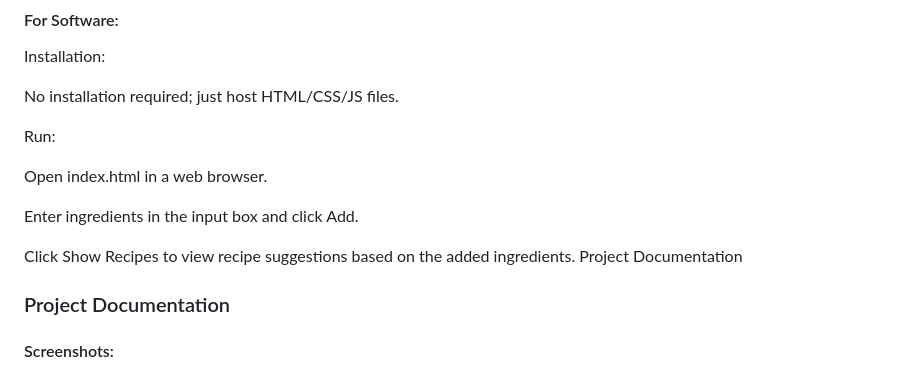
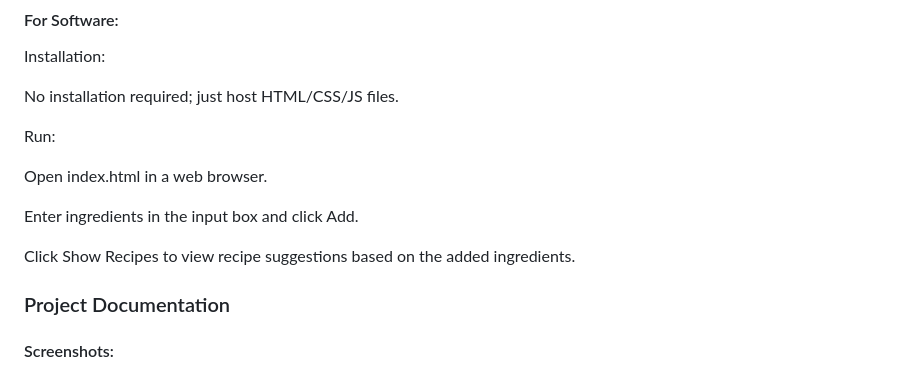
Before and after one commit to AiswaryaPanicker05/Ruchi, a Markdown page: README.md, the part around the change. Drawn GitHub-style.

```diff
--- a/README.md
+++ b/README.md
@@ -67,7 +67,7 @@ Open index.html in a web browser.
 Enter ingredients in the input box and click Add.
 
 Click Show Recipes to view recipe suggestions based on the added ingredients.
-Project Documentation
+
 
 ### Project Documentation
 
```
